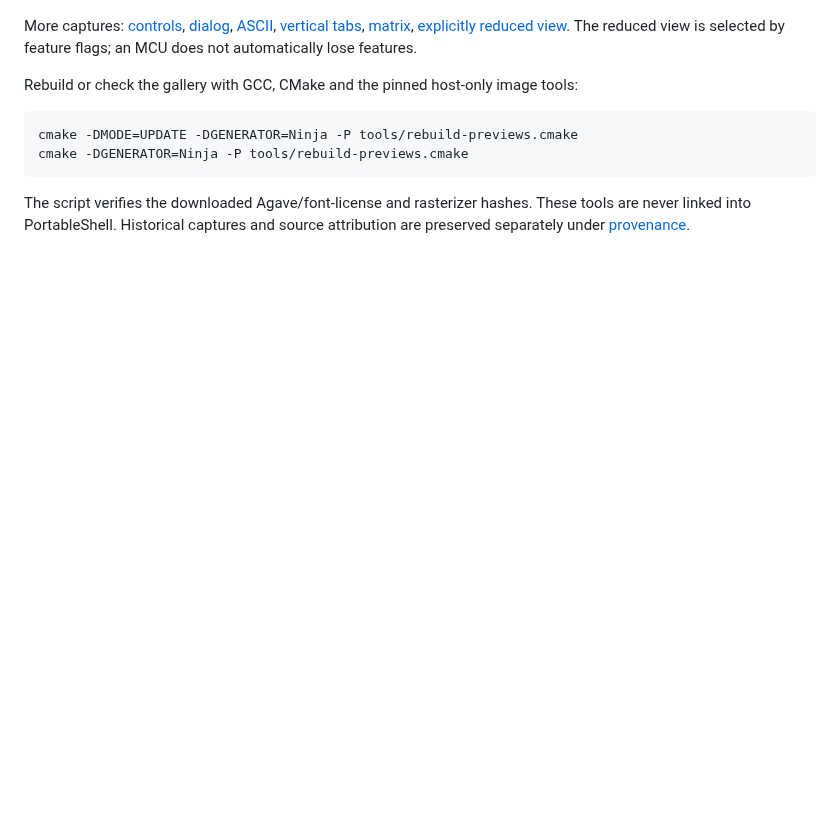
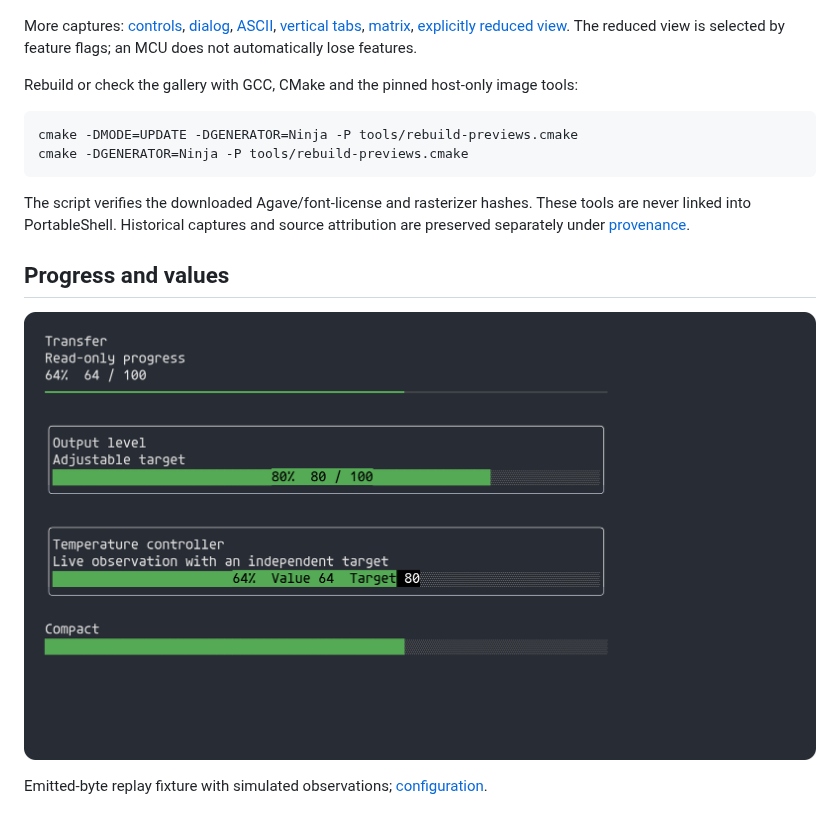
Before and after one commit to atomicdeploy/portable-shell, a Markdown page: docs/wiki/Gallery.md, the part around the change. Drawn GitHub-style; pictures changed too: previews/meters.png (added); blank space fills up the shorter version.

Commit message:
Add configurable progress and adjustable value meters

```diff
--- a/docs/wiki/Gallery.md
+++ b/docs/wiki/Gallery.md
@@ -51,3 +51,10 @@ cmake -DGENERATOR=Ninja -P tools/rebuild-previews.cmake
 The script verifies the downloaded Agave/font-license and rasterizer hashes.
 These tools are never linked into PortableShell. Historical captures and source
 attribution are preserved separately under [provenance](https://github.com/atomicdeploy/portable-shell/blob/main/docs/provenance/README.md).
+
+
+## Progress and values
+
+![Meter variants](https://raw.githubusercontent.com/atomicdeploy/portable-shell/main/previews/meters.png)
+
+Emitted-byte replay fixture with simulated observations; [configuration](Meters.md).
```
Also changed, not shown: docs/wiki/Components.md (+5 -0 lines), docs/wiki/Meters.md (added, +54 -0 lines), docs/wiki/_Sidebar.md (+1 -0 lines), 9 other files.
